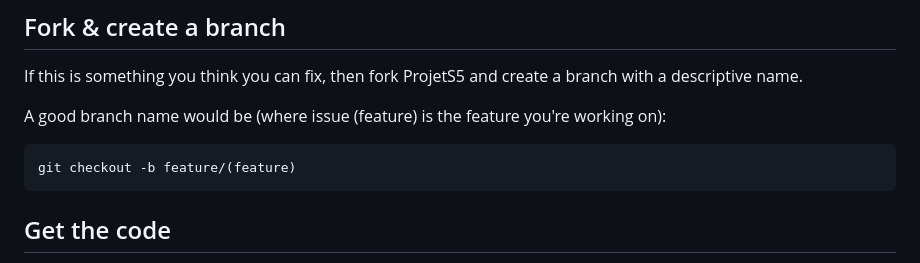
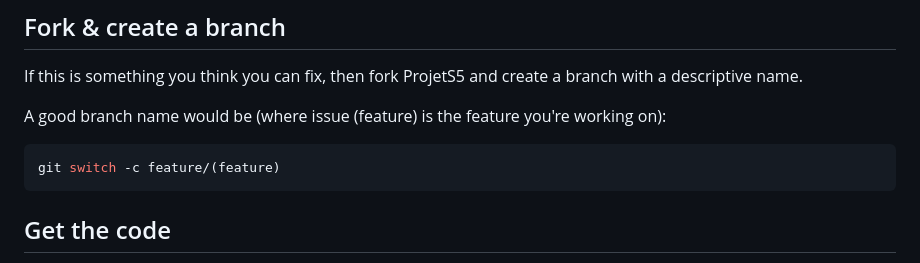
Before and after one commit to Antoine-FdRg/citadels, a Markdown page: CONTRIBUTING.MD, the part around the change. Rendered like a GitHub page.

Commit message:
fix(CONTRIBUTING): fix CONTRIBUTING.MD file #29

````diff
--- a/CONTRIBUTING.MD
+++ b/CONTRIBUTING.MD
@@ -16,7 +16,7 @@ If this is something you think you can fix, then fork ProjetS5 and create a bran
 A good branch name would be (where issue (feature) is the feature you're working on):
 
 ```bash
-git checkout -b feature/(feature)
+git switch -c feature/(feature)
 ```
 
 ## Get the code
````
